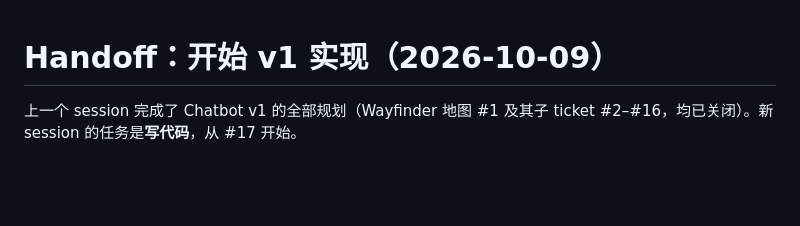
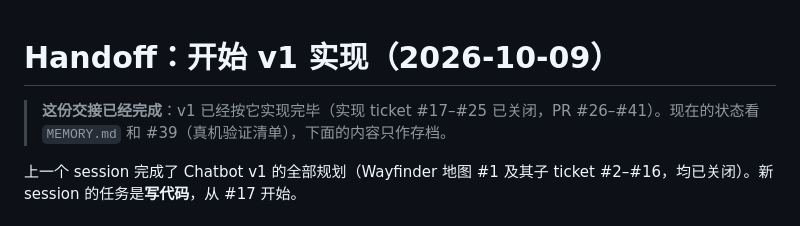
Before and after one commit to linem7/Chatbot, a Markdown page: docs/handoff/2026-10-09-start-v1-implementation.md, the part around the change. GitHub-like rendering; blank space fills up the shorter version.

```diff
--- a/docs/handoff/2026-10-09-start-v1-implementation.md
+++ b/docs/handoff/2026-10-09-start-v1-implementation.md
@@ -1,4 +1,6 @@
 # Handoff：开始 v1 实现（2026-10-09）
+
+> **这份交接已经完成**：v1 已经按它实现完毕（实现 ticket #17–#25 已关闭，PR #26–#41）。现在的状态看 `MEMORY.md` 和 #39（真机验证清单），下面的内容只作存档。
 
 上一个 session 完成了 Chatbot v1 的全部规划（Wayfinder 地图 #1 及其子 ticket #2–#16，均已关闭）。新 session 的任务是**写代码**，从 #17 开始。
 
```
Also changed, not shown: MEMORY.md (+11 -5 lines).
